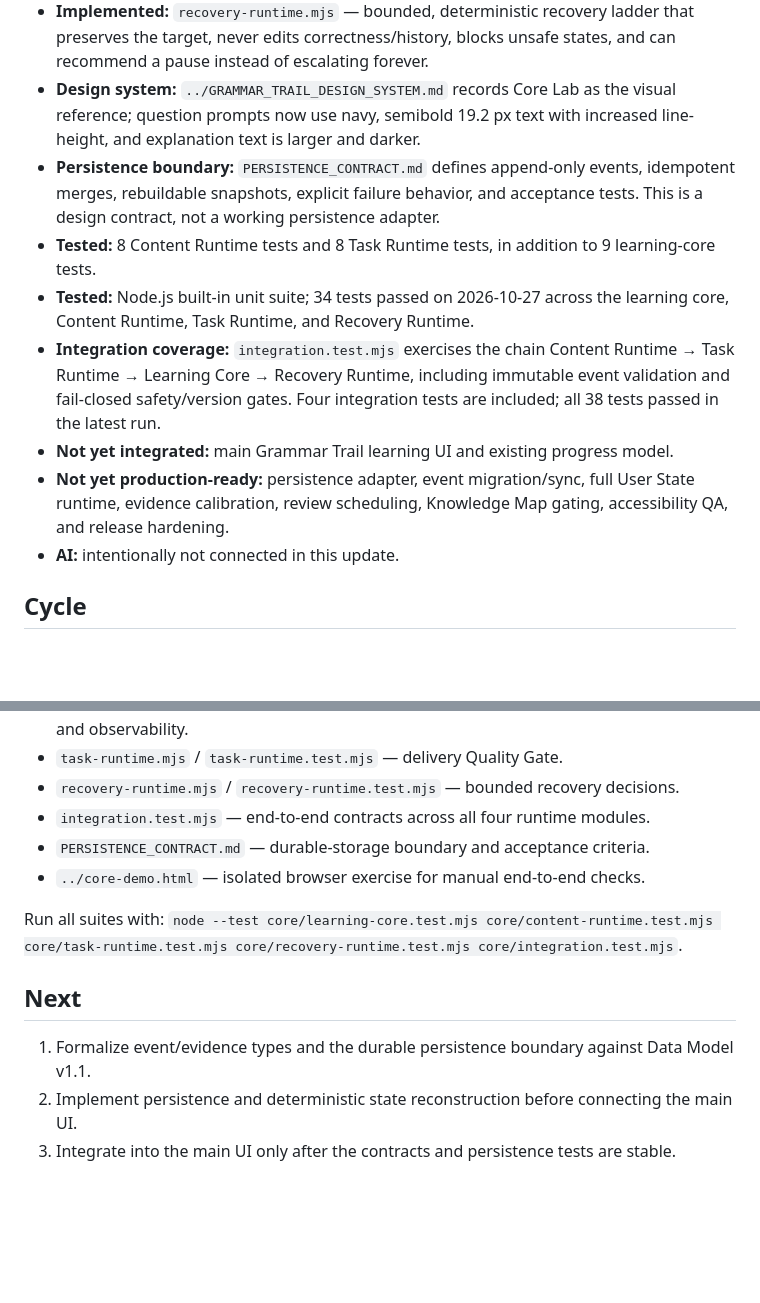
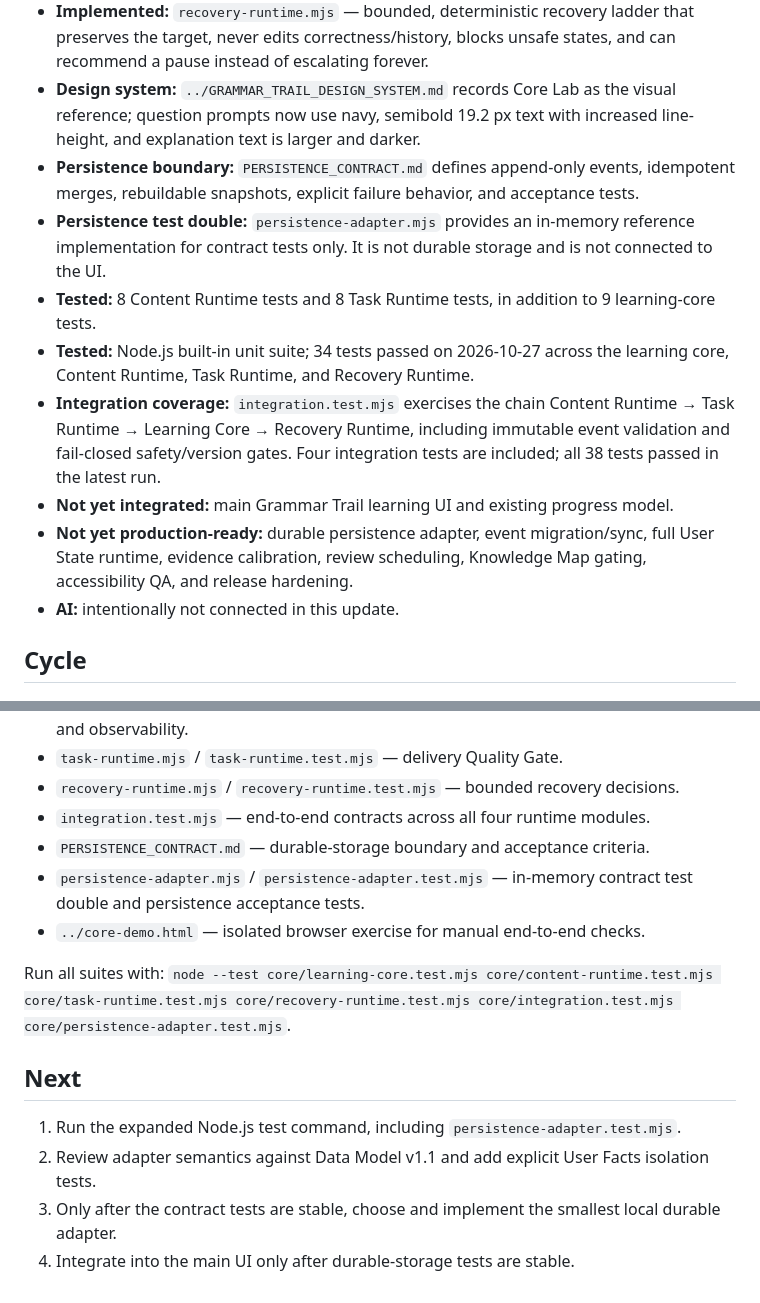
Before and after one commit to massimowhite58-source/grammar-trail-v14-sw-test, a Markdown page: core/README.md, 2 parts joined by grey strips. GitHub-like rendering; blank space fills up the shorter version.

Commit message:
Document persistence test double and test command

```diff
--- a/core/README.md
+++ b/core/README.md
@@ -7,12 +7,13 @@
 - **Implemented:** `task-runtime.mjs` — delivery Quality Gate for approved content, version/phase/hypothesis consistency, mandatory User State, safety block, and premature-MIX prevention.
 - **Implemented:** `recovery-runtime.mjs` — bounded, deterministic recovery ladder that preserves the target, never edits correctness/history, blocks unsafe states, and can recommend a pause instead of escalating forever.
 - **Design system:** `../GRAMMAR_TRAIL_DESIGN_SYSTEM.md` records Core Lab as the visual reference; question prompts now use navy, semibold 19.2 px text with increased line-height, and explanation text is larger and darker.
-- **Persistence boundary:** `PERSISTENCE_CONTRACT.md` defines append-only events, idempotent merges, rebuildable snapshots, explicit failure behavior, and acceptance tests. This is a design contract, not a working persistence adapter.
+- **Persistence boundary:** `PERSISTENCE_CONTRACT.md` defines append-only events, idempotent merges, rebuildable snapshots, explicit failure behavior, and acceptance tests.
+- **Persistence test double:** `persistence-adapter.mjs` provides an in-memory reference implementation for contract tests only. It is not durable storage and is not connected to the UI.
 - **Tested:** 8 Content Runtime tests and 8 Task Runtime tests, in addition to 9 learning-core tests.
 - **Tested:** Node.js built-in unit suite; 34 tests passed on 2026-10-27 across the learning core, Content Runtime, Task Runtime, and Recovery Runtime.
 - **Integration coverage:** `integration.test.mjs` exercises the chain Content Runtime → Task Runtime → Learning Core → Recovery Runtime, including immutable event validation and fail-closed safety/version gates. Four integration tests are included; all 38 tests passed in the latest run.
 - **Not yet integrated:** main Grammar Trail learning UI and existing progress model.
-- **Not yet production-ready:** persistence adapter, event migration/sync, full User State runtime, evidence calibration, review scheduling, Knowledge Map gating, accessibility QA, and release hardening.
+- **Not yet production-ready:** durable persistence adapter, event migration/sync, full User State runtime, evidence calibration, review scheduling, Knowledge Map gating, accessibility QA, and release hardening.
 - **AI:** intentionally not connected in this update.
 
 ## Cycle
@@ -38,11 +39,13 @@ One active Knowledge Item and one main hypothesis per task. The phase advances o
 - `recovery-runtime.mjs` / `recovery-runtime.test.mjs` — bounded recovery decisions.
 - `integration.test.mjs` — end-to-end contracts across all four runtime modules.
 - `PERSISTENCE_CONTRACT.md` — durable-storage boundary and acceptance criteria.
+- `persistence-adapter.mjs` / `persistence-adapter.test.mjs` — in-memory contract test double and persistence acceptance tests.
 - `../core-demo.html` — isolated browser exercise for manual end-to-end checks.
 
-Run all suites with: `node --test core/learning-core.test.mjs core/content-runtime.test.mjs core/task-runtime.test.mjs core/recovery-runtime.test.mjs core/integration.test.mjs`.
+Run all suites with: `node --test core/learning-core.test.mjs core/content-runtime.test.mjs core/task-runtime.test.mjs core/recovery-runtime.test.mjs core/integration.test.mjs core/persistence-adapter.test.mjs`.
 
 ## Next
-1. Formalize event/evidence types and the durable persistence boundary against Data Model v1.1.
-3. Implement persistence and deterministic state reconstruction before connecting the main UI.
-4. Integrate into the main UI only after the contracts and persistence tests are stable.
+1. Run the expanded Node.js test command, including `persistence-adapter.test.mjs`.
+2. Review adapter semantics against Data Model v1.1 and add explicit User Facts isolation tests.
+3. Only after the contract tests are stable, choose and implement the smallest local durable adapter.
+4. Integrate into the main UI only after durable-storage tests are stable.
```
